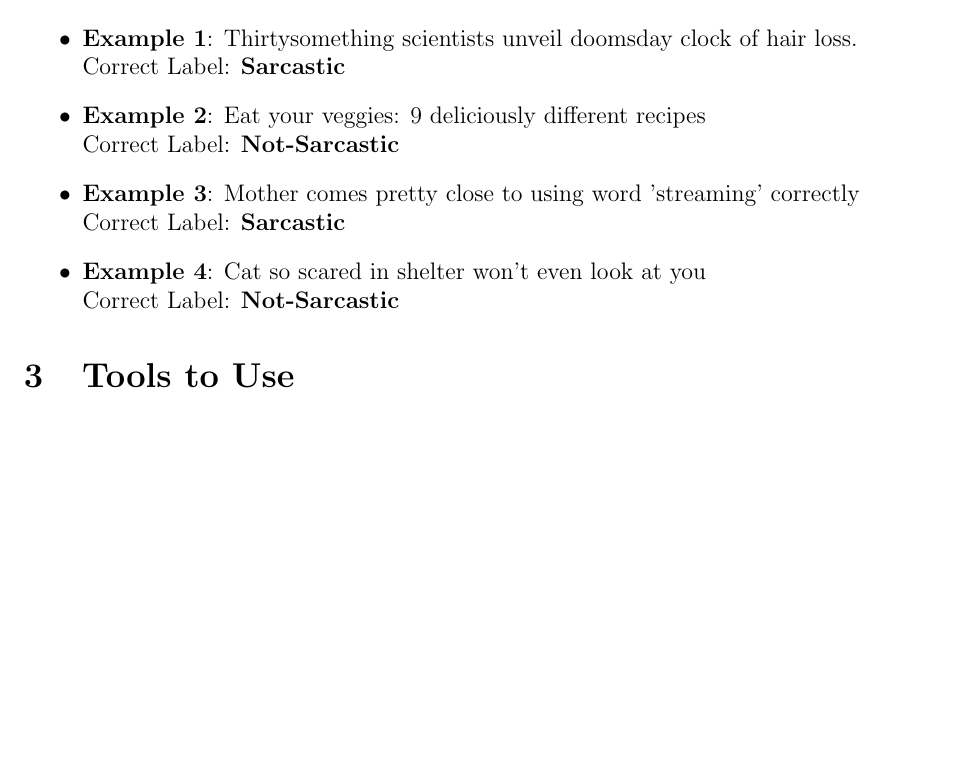
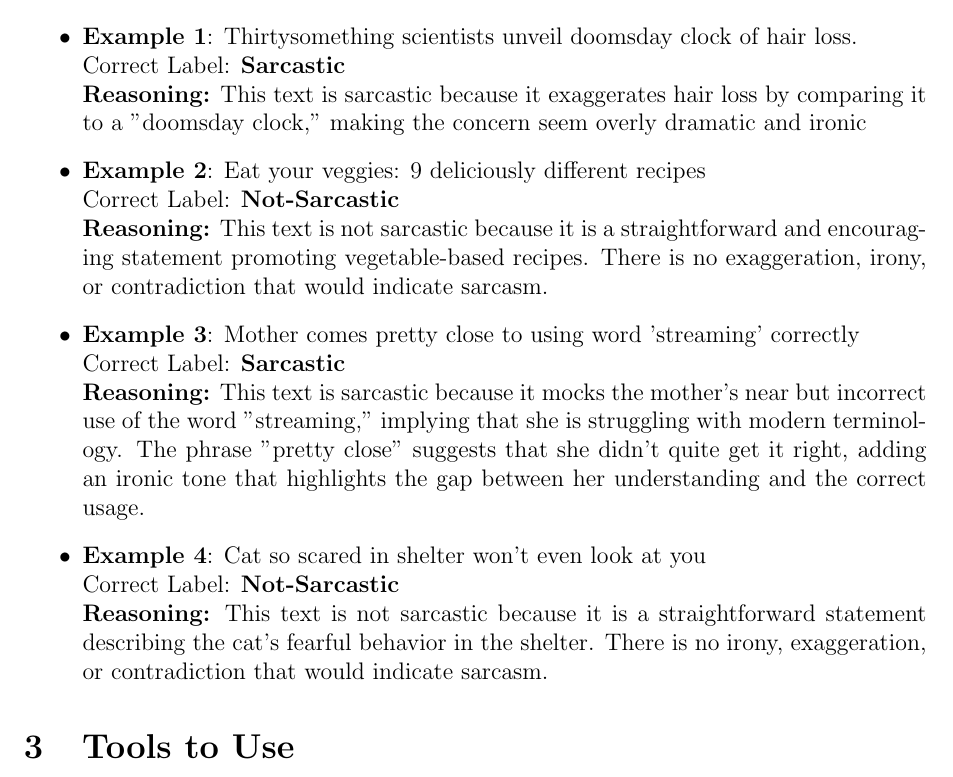
Before and after one commit to scythemenace/sarcasm_detector, a LaTeX document (Annotation_Guidelines.tex): part of page 2 of 2, cut so that both start at the same text, the shorter picture padded with empty space. Compiled offline with pdfLaTeX.

Commit message:
Final commit small change

```diff
--- a/Annotation_Guidelines.tex
+++ b/Annotation_Guidelines.tex
@@ -1,7 +1,8 @@
 \documentclass[12pt]{article}
 \usepackage[a4paper,margin=1in]{geometry}
-\usepackage{hyperref}
 \usepackage{enumitem}
+\usepackage[colorlinks = true,
+        urlcolor  = blue]{hyperref}
 
 \title{Annotation Guidelines}
 \author{
@@ -47,16 +48,20 @@ Here are examples illustrating correct labeling decisions:
 
 \begin{itemize}
     \item \textbf{Example 1}: Thirtysomething scientists unveil doomsday clock of hair loss. \newline
-    Correct Label: \textbf{Sarcastic}
+    Correct Label: \textbf{Sarcastic} \\
+    \textbf{Reasoning:} This text is sarcastic because it exaggerates hair loss by comparing it to a "doomsday clock," making the concern seem overly dramatic and ironic
 
     \item \textbf{Example 2}: Eat your veggies: 9 deliciously different recipes \newline
-    Correct Label: \textbf{Not-Sarcastic}
+    Correct Label: \textbf{Not-Sarcastic} \\
+    \textbf{Reasoning:} This text is not sarcastic because it is a straightforward and encouraging statement promoting vegetable-based recipes. There is no exaggeration, irony, or contradiction that would indicate sarcasm.
 
     \item \textbf{Example 3}: Mother comes pretty close to using word 'streaming' correctly \newline
-    Correct Label: \textbf{Sarcastic}
+    Correct Label: \textbf{Sarcastic} \\
+    \textbf{Reasoning:} This text is sarcastic because it mocks the mother's near but incorrect use of the word "streaming," implying that she is struggling with modern terminology. The phrase "pretty close" suggests that she didn't quite get it right, adding an ironic tone that highlights the gap between her understanding and the correct usage.
 
     \item \textbf{Example 4}: Cat so scared in shelter won't even look at you \newline
-    Correct Label: \textbf{Not-Sarcastic}
+    Correct Label: \textbf{Not-Sarcastic} \\
+    \textbf{Reasoning:} This text is not sarcastic because it is a straightforward statement describing the cat’s fearful behavior in the shelter. There is no irony, exaggeration, or contradiction that would indicate sarcasm.
 
 \end{itemize}
 
```
Also changed, not shown: Annotation_Guidelines.pdf, 1 other file.
